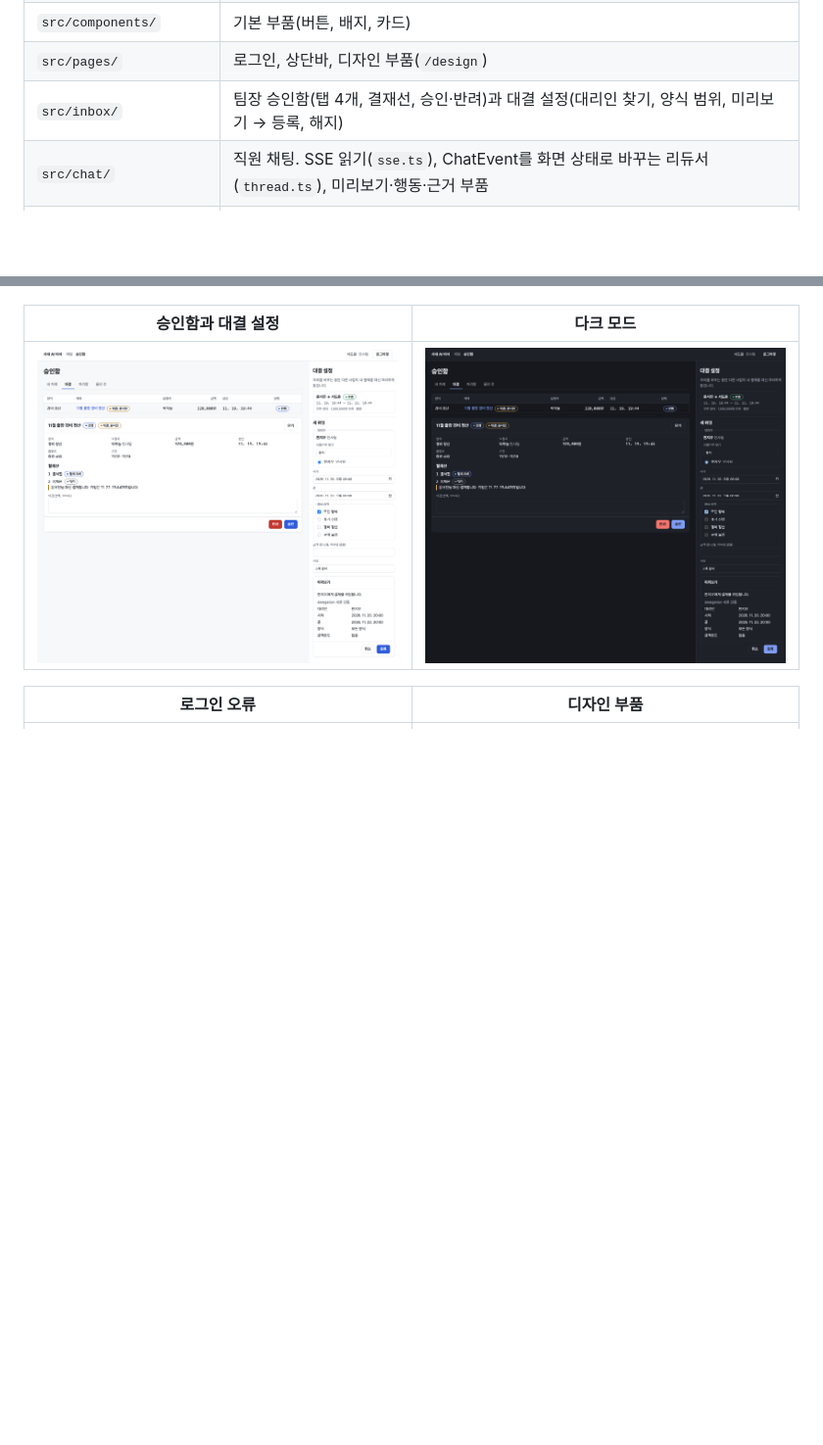
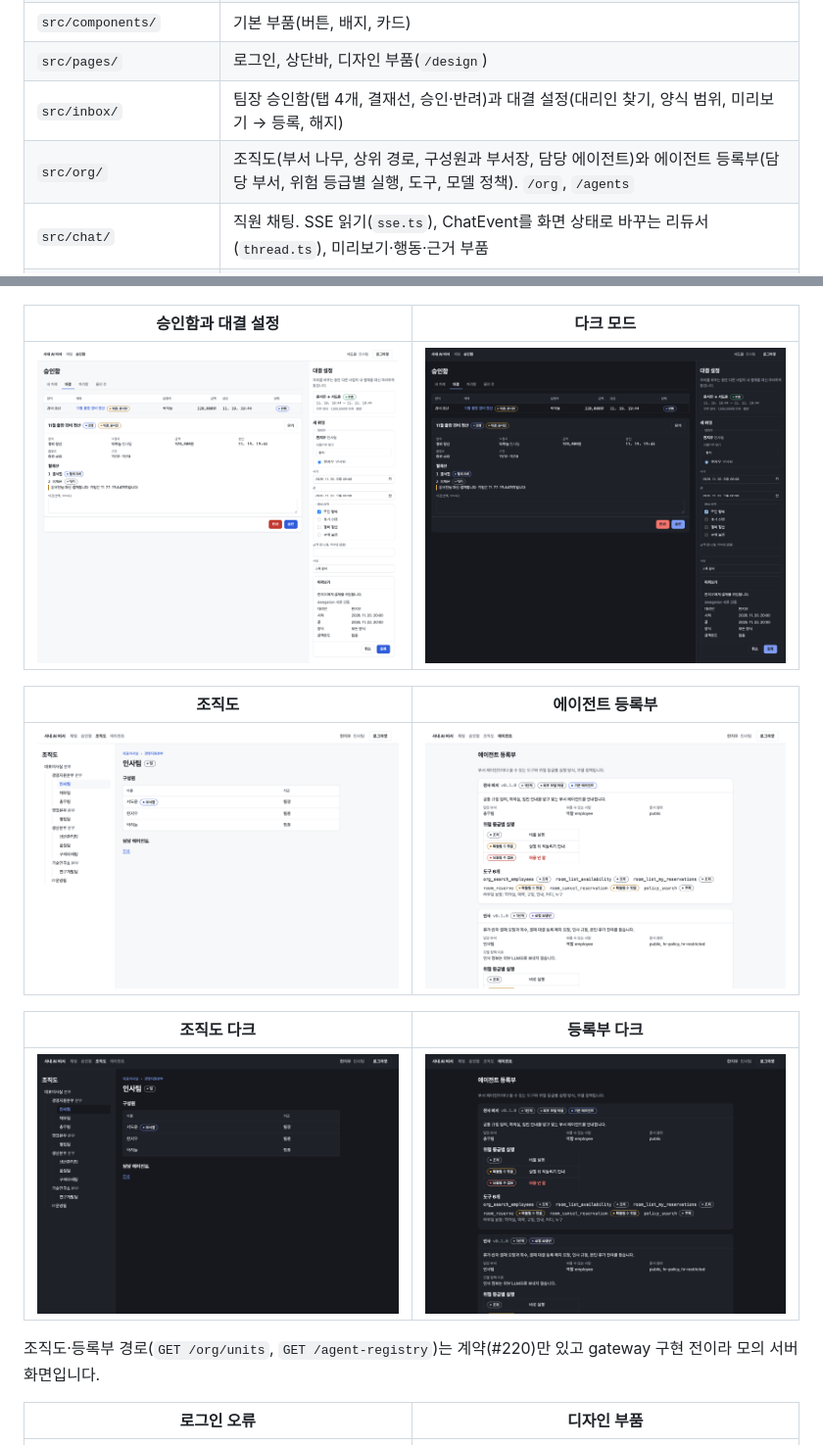
Before and after one commit to keonhapark/inhouse-ai-assistant, a Markdown page: web/README.md, 2 parts joined by grey strips. Shown at 98% size. Drawn GitHub-style; pictures changed too: web/docs/images/agents-dark.png (added), web/docs/images/agents-light.png (added), web/docs/images/org-dark.png (added); blank space fills up the shorter version.

Commit message:
feat(web): 조직도와 에이전트 등록부 화면을 만듭니다

```diff
--- a/web/README.md
+++ b/web/README.md
@@ -32,6 +32,7 @@ npm run gen:api  # 계약이 바뀌면 src/api/schema.d.ts를 다시 만듭니
 | `src/components/` | 기본 부품(버튼, 배지, 카드) |
 | `src/pages/` | 로그인, 상단바, 디자인 부품(`/design`) |
 | `src/inbox/` | 팀장 승인함(탭 4개, 결재선, 승인·반려)과 대결 설정(대리인 찾기, 양식 범위, 미리보기 → 등록, 해지) |
+| `src/org/` | 조직도(부서 나무, 상위 경로, 구성원과 부서장, 담당 에이전트)와 에이전트 등록부(담당 부서, 위험 등급별 실행, 도구, 모델 정책). `/org`, `/agents` |
 | `src/chat/` | 직원 채팅. SSE 읽기(`sse.ts`), ChatEvent를 화면 상태로 바꾸는 리듀서(`thread.ts`), 미리보기·행동·근거 부품 |
 | `src/mocks/` | gateway 계약 모의 서버(MSW)와 지어낸 직원 데이터 |
 | `Dockerfile`, `nginx/` | 정적 파일과 `/api` 프록시, `GET /health` |
@@ -121,6 +122,16 @@ docker compose -f infra/compose.yaml --env-file .env --profile full up -d --buil
 |---|---|
 | ![승인함](docs/images/inbox-light.png) | ![승인함 다크](docs/images/inbox-dark.png) |
 
+| 조직도 | 에이전트 등록부 |
+|---|---|
+| ![조직도](docs/images/org-light.png) | ![등록부](docs/images/agents-light.png) |
+
+| 조직도 다크 | 등록부 다크 |
+|---|---|
+| ![조직도 다크](docs/images/org-dark.png) | ![등록부 다크](docs/images/agents-dark.png) |
+
+조직도·등록부 경로(`GET /org/units`, `GET /agent-registry`)는 계약(#220)만 있고 gateway 구현 전이라 모의 서버 화면입니다.
+
 | 로그인 오류 | 디자인 부품 |
 |---|---|
 | ![로그인 오류](docs/images/login-error-light.png) | ![부품](docs/images/design-light.png) |
```
Also changed, not shown: 14 other files.
